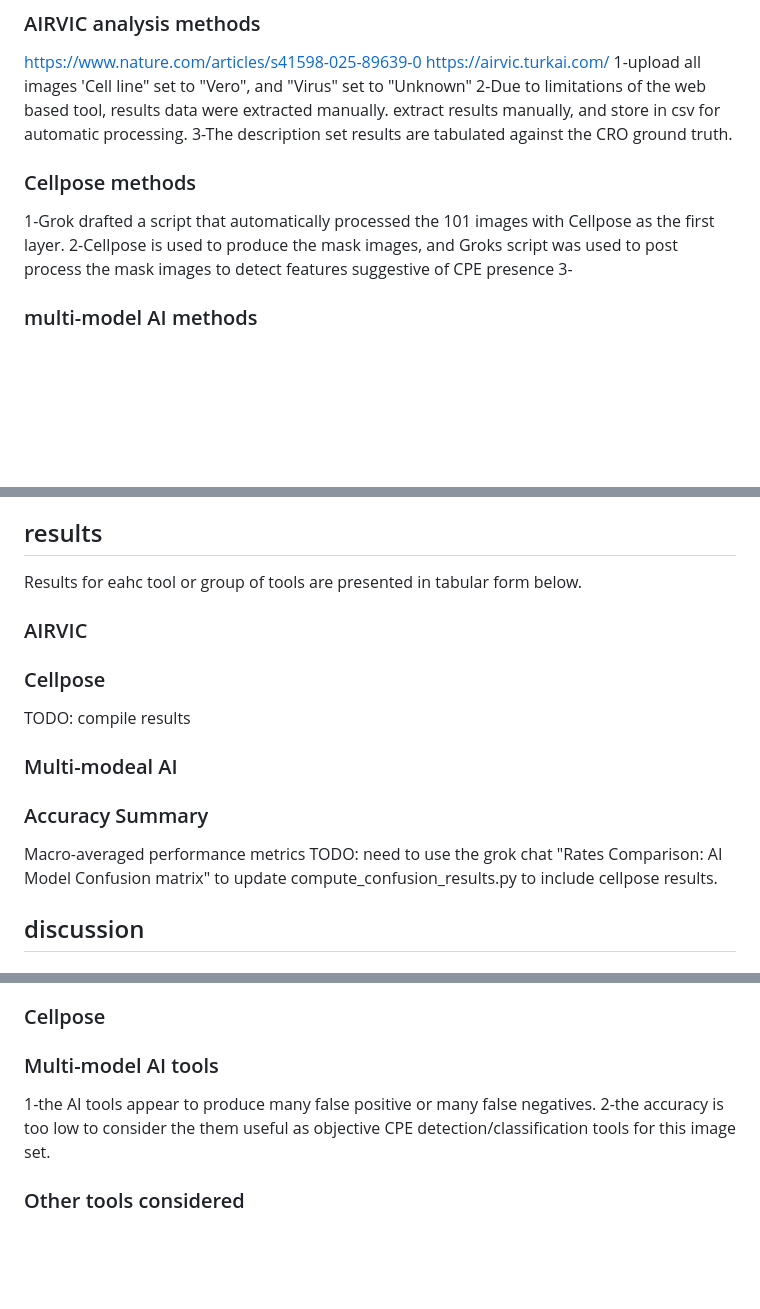
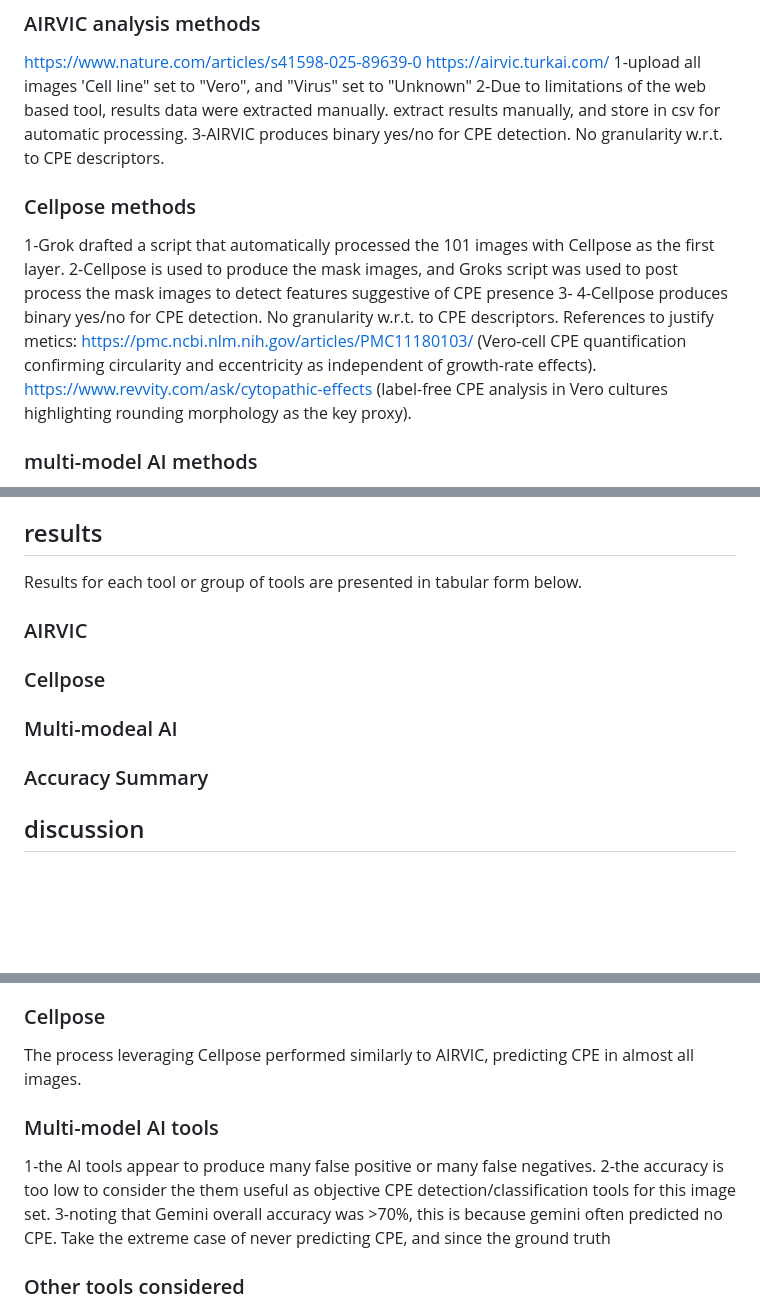
Before and after one commit to albert-mathews/VeroCellCultureImageProcessing, a Markdown page: paper/README.md, 3 parts joined by grey strips. Rendered like a GitHub page; blank space fills up the shorter version.

Commit message:
progress on paper outline with new results

```diff
--- a/paper/README.md
+++ b/paper/README.md
@@ -37,12 +37,16 @@ https://www.nature.com/articles/s41598-025-89639-0
 https://airvic.turkai.com/
 1-upload all images 'Cell line" set to "Vero", and "Virus" set to "Unknown"
 2-Due to limitations of the web based tool, results data were extracted manually. extract results manually, and store in csv for automatic processing.
-3-The description set results are tabulated against the CRO ground truth.
+3-AIRVIC produces binary yes/no for CPE detection. No granularity w.r.t. to CPE descriptors.
 
 ### Cellpose methods
 1-Grok drafted a script that automatically processed the 101 images with Cellpose as the first layer.
 2-Cellpose is used to produce the mask images, and Groks script was used to post process the mask images to detect features suggestive of CPE presence
 3-<insert cellpose-cpe-proxy-metric>
+4-Cellpose  produces binary yes/no for CPE detection. No granularity w.r.t. to CPE descriptors.
+References to justify metics:
+https://pmc.ncbi.nlm.nih.gov/articles/PMC11180103/ (Vero-cell CPE quantification confirming circularity and eccentricity as independent of growth-rate effects).
+https://www.revvity.com/ask/cytopathic-effects (label-free CPE analysis in Vero cultures highlighting rounding morphology as the key proxy).
 
 ### multi-model AI methods
 1-To process the images, the AI tools are called via API. Processing instructions are captured in a python script which includes a prompt that details how the AI should approach the processing task. The scripts and prompts were iterated on by each AI tool as part of a circular process to mold the processing instructions and prompt to the unique capabilities of each. Put another way, each AI tool was a co-author of the script and prompt used to guide and execute the image processing task. All AIs were offered two images with ground truth for zero-shot learning assistance, not all chose to use that infdormation.
@@ -50,21 +54,19 @@ https://airvic.turkai.com/
 3-post process the results to compute False Positive, False Negative, True Positive, True Negative results for each image in the description set.
 
 ## results
-Results for eahc tool or group of tools are presented in tabular form below.
+Results for each tool or group of tools are presented in tabular form below.
 
 ### AIRVIC
 <insert airvic-results.tex>
 
 ### Cellpose
-TODO: compile results
-<no results tex table>
+<no cellpose-results.tex>
 
 ### Multi-modeal AI
 <insert cpe_confusion_table.tex>
 
 ### Accuracy Summary
-Macro-averaged performance metrics
-TODO: need to use the grok chat "Rates Comparison: AI Model Confusion matrix" to update compute_confusion_results.py to include cellpose results.
+<insert aggregate-result.tex>
 
 ## discussion
 
@@ -75,11 +77,12 @@ TODO: need to use the grok chat "Rates Comparison: AI Model Confusion matrix" to
 4-From this we can conclude that AIRVIC is not a useful tool for objectively assessing the presence of CPE in this image set. Given the images are of Vero cell cultures, and images captured almost ideally; it is dissapointing that AIRVIC performed so poorly.
 
 ### Cellpose
-
+The process leveraging Cellpose performed similarly to AIRVIC, predicting CPE in almost all images.
 
 ### Multi-model AI tools
 1-the AI tools appear to produce many false positive or many false negatives.
 2-the accuracy is too low to consider the them useful as objective CPE detection/classification tools for this image set.
+3-noting that Gemini overall accuracy was >70%, this is because gemini often predicted no CPE. Take the extreme case of never predicting CPE, and since the ground truth
 
 ### Other tools considered
 1-the author also considered standard image processing tools: Fiji/ImageJ, CellProfiler
```
